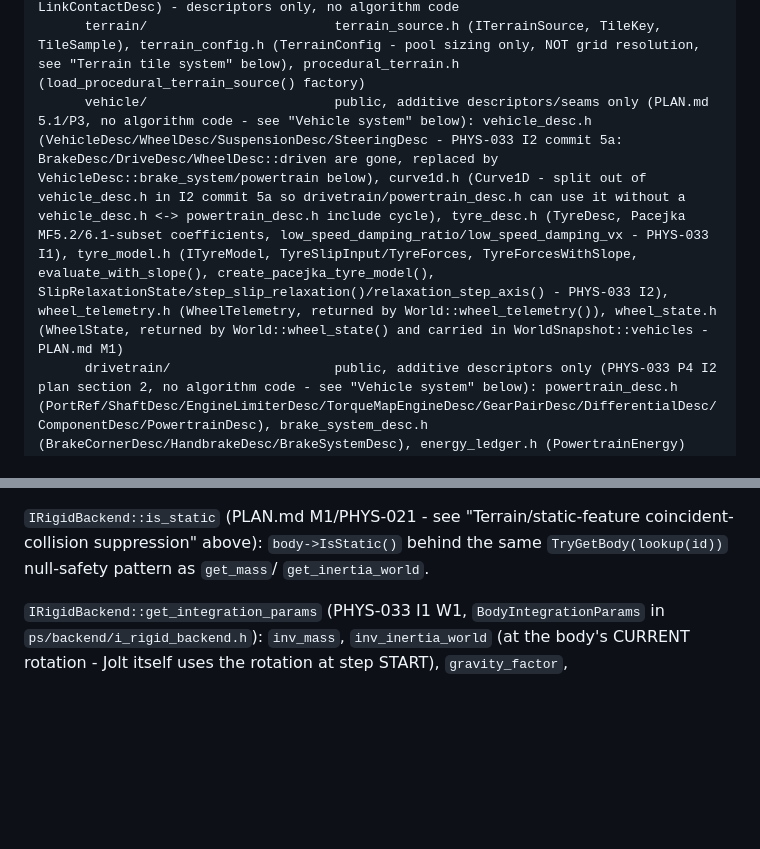
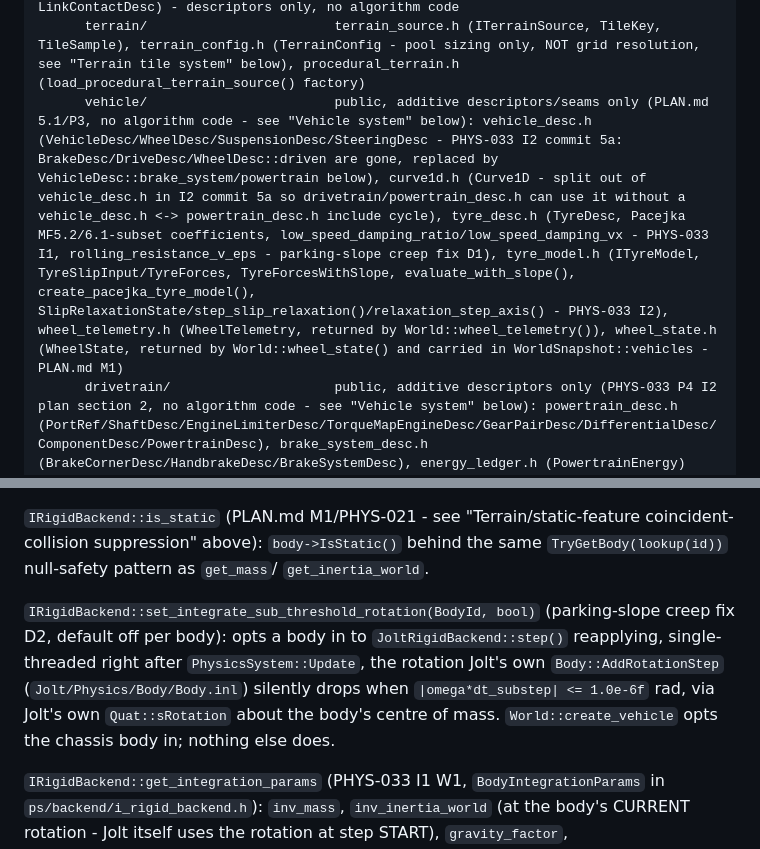
Before and after one commit to SebastianDanielFrenz/physics_sim, a Markdown page: CLAUDE.md, 2 parts joined by grey strips. Drawn GitHub-style; blank space fills up the shorter version.

Commit message:
docs: update CLAUDE.md for the parking-slope creep fix (D1/D2)
Map-only update: TyreDesc::rolling_resistance_v_eps (D1), the new
IRigidBackend::set_integrate_sub_threshold_rotation backend opt-in (D2)
and its unit test, and refreshed the three vehicle validation tests'
descriptions (parking slope, tractor cross-slope, accel standing-start)
to match their current tags and root cause.

Co-Authored-By: Claude Sonnet 5 <noreply@anthropic.com>

```diff
--- a/CLAUDE.md
+++ b/CLAUDE.md
@@ -34,7 +34,7 @@ physics_sim/
       backend/                        i_rigid_backend.h (IRigidBackend, BodyDesc/JointDesc, ShapeContactHit, ContactEvent, BodyIntegrationParams (PHYS-033 I1), create_jolt_backend()); shape_desc.h (ShapeDesc/BoxShape/SphereShape/CapsuleShape/MeshShape/HeightfieldShape - split out of i_rigid_backend.h so articulation_desc.h can use ShapeDesc without pulling in the backend's JointType)
       articulation/                   articulation_desc.h (ArticulationDesc incl. contact_strategy, RootDesc, LinkDesc incl. contact, JointType, JointLimits, VelocityActuator, LoopClosureDesc/LoopClosureType, ContactStrategy, ContactMaterial, LinkContactDesc) - descriptors only, no algorithm code
       terrain/                        terrain_source.h (ITerrainSource, TileKey, TileSample), terrain_config.h (TerrainConfig - pool sizing only, NOT grid resolution, see "Terrain tile system" below), procedural_terrain.h (load_procedural_terrain_source() factory)
-      vehicle/                        public, additive descriptors/seams only (PLAN.md 5.1/P3, no algorithm code - see "Vehicle system" below): vehicle_desc.h (VehicleDesc/WheelDesc/SuspensionDesc/SteeringDesc - PHYS-033 I2 commit 5a: BrakeDesc/DriveDesc/WheelDesc::driven are gone, replaced by VehicleDesc::brake_system/powertrain below), curve1d.h (Curve1D - split out of vehicle_desc.h in I2 commit 5a so drivetrain/powertrain_desc.h can use it without a vehicle_desc.h <-> powertrain_desc.h include cycle), tyre_desc.h (TyreDesc, Pacejka MF5.2/6.1-subset coefficients, low_speed_damping_ratio/low_speed_damping_vx - PHYS-033 I1), tyre_model.h (ITyreModel, TyreSlipInput/TyreForces, TyreForcesWithSlope, evaluate_with_slope(), create_pacejka_tyre_model(), SlipRelaxationState/step_slip_relaxation()/relaxation_step_axis() - PHYS-033 I2), wheel_telemetry.h (WheelTelemetry, returned by World::wheel_telemetry()), wheel_state.h (WheelState, returned by World::wheel_state() and carried in WorldSnapshot::vehicles - PLAN.md M1)
+      vehicle/                        public, additive descriptors/seams only (PLAN.md 5.1/P3, no algorithm code - see "Vehicle system" below): vehicle_desc.h (VehicleDesc/WheelDesc/SuspensionDesc/SteeringDesc - PHYS-033 I2 commit 5a: BrakeDesc/DriveDesc/WheelDesc::driven are gone, replaced by VehicleDesc::brake_system/powertrain below), curve1d.h (Curve1D - split out of vehicle_desc.h in I2 commit 5a so drivetrain/powertrain_desc.h can use it without a vehicle_desc.h <-> powertrain_desc.h include cycle), tyre_desc.h (TyreDesc, Pacejka MF5.2/6.1-subset coefficients, low_speed_damping_ratio/low_speed_damping_vx - PHYS-033 I1, rolling_resistance_v_eps - parking-slope creep fix D1), tyre_model.h (ITyreModel, TyreSlipInput/TyreForces, TyreForcesWithSlope, evaluate_with_slope(), create_pacejka_tyre_model(), SlipRelaxationState/step_slip_relaxation()/relaxation_step_axis() - PHYS-033 I2), wheel_telemetry.h (WheelTelemetry, returned by World::wheel_telemetry()), wheel_state.h (WheelState, returned by World::wheel_state() and carried in WorldSnapshot::vehicles - PLAN.md M1)
       drivetrain/                     public, additive descriptors only (PHYS-033 P4 I2 plan section 2, no algorithm code - see "Vehicle system" below): powertrain_desc.h (PortRef/ShaftDesc/EngineLimiterDesc/TorqueMapEngineDesc/GearPairDesc/DifferentialDesc/ComponentDesc/PowertrainDesc), brake_system_desc.h (BrakeCornerDesc/HandbrakeDesc/BrakeSystemDesc), energy_ledger.h (PowertrainEnergy)
       io/                             telemetry.h (TelemetryRegistry, CSV via IO thread), scenario.h (Scenario incl. ScenarioArticulation/ScenarioTerrain/ScenarioVehicle/ScenarioControlEvent, load_scenario, build_scenario), surface_table.h (SurfaceTable), test_ground_loader.h (load_test_ground_collision()), vehicle_io.h (load_tyre_json(), load_vehicle_json() - physics_sim.vehicle/2 as of PHYS-033 I2 commit 5a, see "Vehicle system" below)
     src/                              implementation
@@ -1148,6 +1148,14 @@ coincident-collision suppression" above): `body->IsStatic()` behind the
 same `TryGetBody(lookup(id))` null-safety pattern as `get_mass`/
 `get_inertia_world`.
 
+`IRigidBackend::set_integrate_sub_threshold_rotation(BodyId, bool)`
+(parking-slope creep fix D2, default off per body): opts a body in to
+`JoltRigidBackend::step()` reapplying, single-threaded right after
+`PhysicsSystem::Update`, the rotation Jolt's own `Body::AddRotationStep`
+(`Jolt/Physics/Body/Body.inl`) silently drops when `|omega*dt_substep| <=
+1.0e-6f` rad, via Jolt's own `Quat::sRotation` about the body's centre of
+mass. `World::create_vehicle` opts the chassis body in; nothing else does.
+
 `IRigidBackend::get_integration_params` (PHYS-033 I1 W1, `BodyIntegrationParams`
 in `ps/backend/i_rigid_backend.h`): `inv_mass`, `inv_inertia_world` (at the
 body's CURRENT rotation - Jolt itself uses the rotation at step START),
```
Also changed, not shown: other parts of CLAUDE.md (+2 -2 lines).
